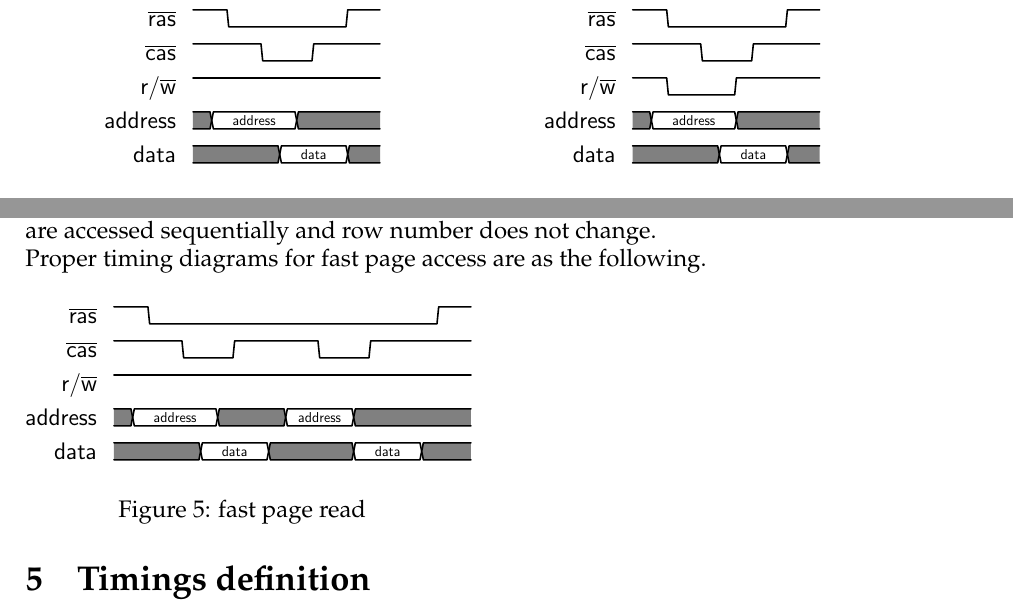
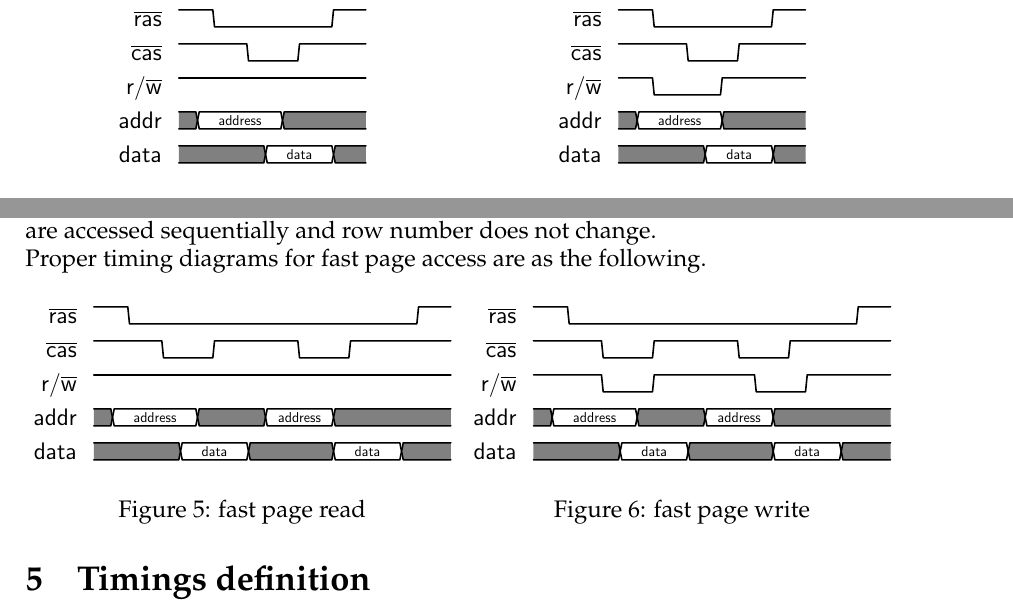
Before and after one commit to francescobarbarulo/CA19.32, a LaTeX document (doc/main.tex): two parts of page 6 of 7, joined at a grey line, cut so that both start at the same text. Compiled offline with pdfLaTeX.

Commit message:
Fast write timings + some fix

```diff
--- a/doc/main.tex
+++ b/doc/main.tex
@@ -322,7 +322,7 @@ This timing diagram represents the simplest memory cicle that can be used to rea
 {\textoverline{ras}}  & H H L L L      L L L L H H\\
 {\textoverline{cas}}  & H H H H L      L L H H H H\\
 {r/\textoverline{w}}  & H H H H H      4H 2H\\
-{address}             & U 5D{address}  5U \\
+{addr}                & U 5D{address}  5U \\
 {data}                & U 4U           4D{data} 2U\\
 \end{tikztimingtable}
 \caption{simple read}
@@ -335,7 +335,7 @@ This timing diagram represents the simplest memory cicle that can be used to rea
 {\textoverline{ras}}  & H H L L L      L L L L H H\\
 {\textoverline{cas}}  & H H H H L      L L H H H H\\
 {r/\textoverline{w}}  & H H L L L      L H 4H\\
-{address}             & U 5D{address}  5U \\
+{addr}                & U 5D{address}  5U \\
 {data}                & U 4U           4D{data} 2U\\
 \end{tikztimingtable}
 \caption{simple write}
@@ -361,10 +360,23 @@ Proper timing diagrams for fast page access are as the following.
 {\textoverline{ras}}  & H H L L L      L L L L L L    L L L L L 3L 2H \\
 {\textoverline{cas}}  & H H H H L      L L H H H H    H L L L H 5H\\
 {r/\textoverline{w}}  & H H H H H      4H 2H          5H 5H\\
-{address}             & U 5D{address}  4U             4D{address}    7U \\
+{addr}                & U 5D{address}  4U             4D{address}    7U \\
 {data}                & U 4U           4D{data} 2U    U U U 4D{data} 3U\\
 \end{tikztimingtable}
 \caption{fast page read}
+\end{figure}
+\end{minipage}
+\begin{minipage}{.45\textwidth}
+\begin{figure}[H]
+\centering
+\begin{tikztimingtable}
+{\textoverline{ras}}  & H H L L L      L L L L L L    L L L L L 3L 2H \\
+{\textoverline{cas}}  & H H H H L      L L H H H H    H L L L H 5H\\
+{r/\textoverline{w}}  & H H H H L      2L 2H 2H       2H 3L 5H\\
+{addr}                & U 5D{address}  4U             4D{address}    7U \\
+{data}                & U 4U           4D{data} 2U    U U U 4D{data} 3U\\
+\end{tikztimingtable}
+\caption{fast page write}
 \end{figure}
 \end{minipage}
 % TODO -- missing fast page write cycle
```
Also changed, not shown: doc/main.tex (1 more changed lines).
